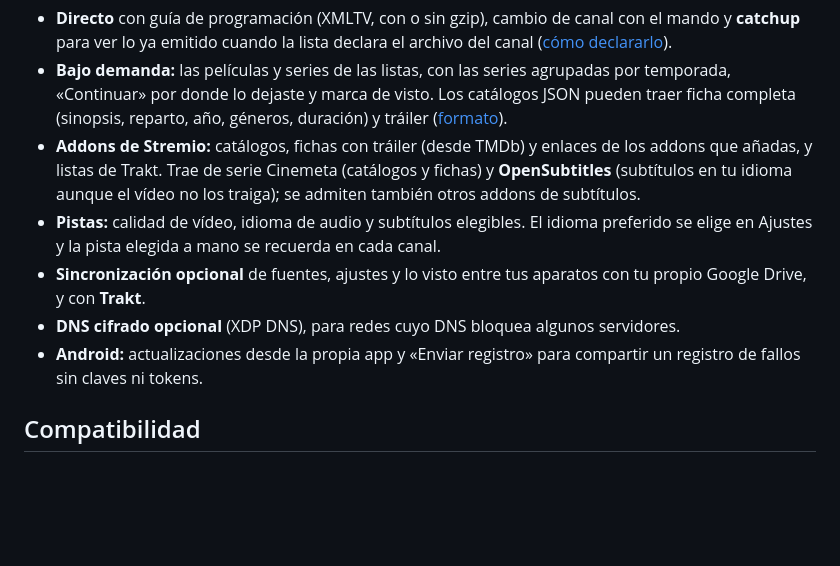
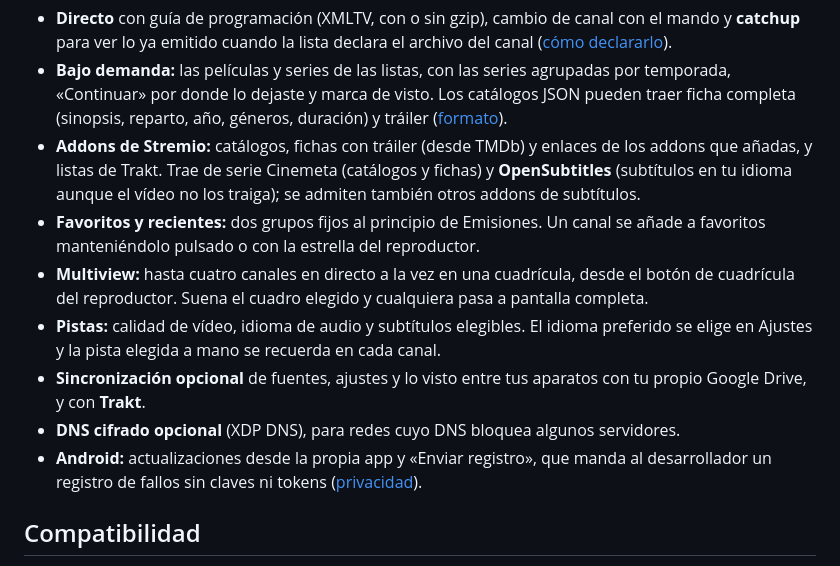
Before and after one commit to jopsis/InputStreamPlayer, a Markdown page: README.md, the part around the change. GitHub-like rendering; blank space fills up the shorter version.

```diff
--- a/README.md
+++ b/README.md
@@ -47,6 +47,12 @@ Cada archivo va con su checksum SHA-256. Antes de instalar, lee
   los addons que añadas, y listas de Trakt. Trae de serie Cinemeta (catálogos y
   fichas) y **OpenSubtitles** (subtítulos en tu idioma aunque el vídeo no los
   traiga); se admiten también otros addons de subtítulos.
+- **Favoritos y recientes:** dos grupos fijos al principio de Emisiones. Un
+  canal se añade a favoritos manteniéndolo pulsado o con la estrella del
+  reproductor.
+- **Multiview:** hasta cuatro canales en directo a la vez en una cuadrícula,
+  desde el botón de cuadrícula del reproductor. Suena el cuadro elegido y
+  cualquiera pasa a pantalla completa.
 - **Pistas:** calidad de vídeo, idioma de audio y subtítulos elegibles. El
   idioma preferido se elige en Ajustes y la pista elegida a mano se recuerda en
   cada canal.
@@ -54,8 +60,9 @@ Cada archivo va con su checksum SHA-256. Antes de instalar, lee
   con tu propio Google Drive, y con **Trakt**.
 - **DNS cifrado opcional** (XDP DNS), para redes cuyo DNS bloquea algunos
   servidores.
-- **Android:** actualizaciones desde la propia app y «Enviar registro» para
-  compartir un registro de fallos sin claves ni tokens.
+- **Android:** actualizaciones desde la propia app y «Enviar registro», que
+  manda al desarrollador un registro de fallos sin claves ni tokens
+  ([privacidad](privacidad.md)).
 
 ## Compatibilidad
 
```
Also changed, not shown: README_en.md (+8 -2 lines), privacidad.md (+33 -12 lines).
